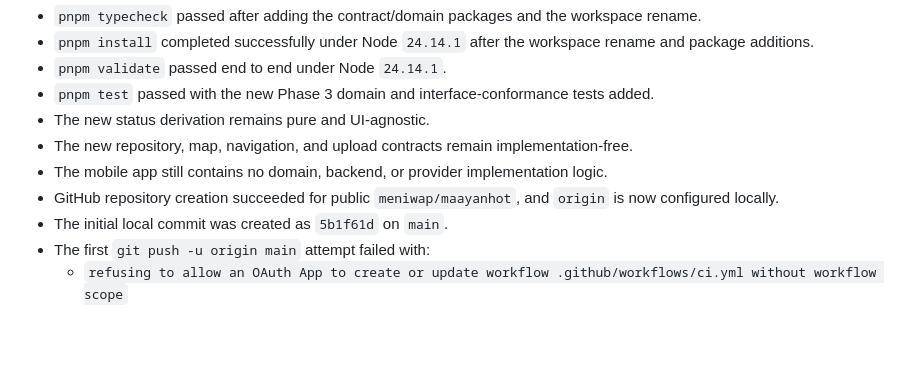
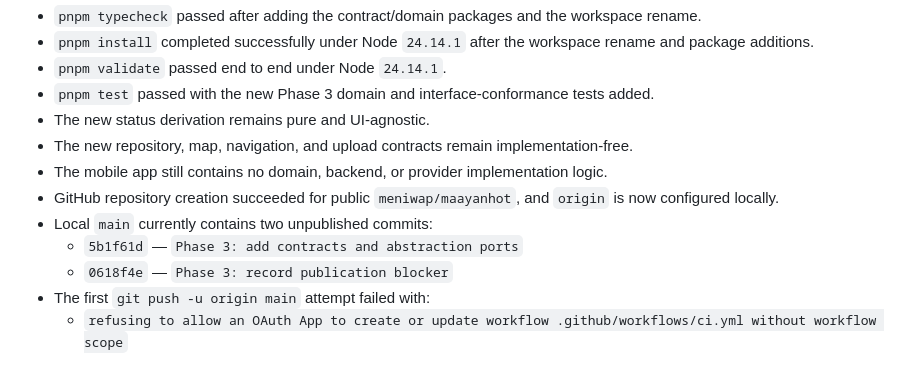
Before and after one commit to meniwap/maayanhot, a Markdown page: docs/PROGRESS.md, the part around the change. Drawn GitHub-style; blank space fills up the shorter version.

Commit message:
Phase 3: record local git state

```diff
--- a/docs/PROGRESS.md
+++ b/docs/PROGRESS.md
@@ -38,7 +38,9 @@ Phase 3 — Domain contracts and abstractions
 - The new repository, map, navigation, and upload contracts remain implementation-free.
 - The mobile app still contains no domain, backend, or provider implementation logic.
 - GitHub repository creation succeeded for public `meniwap/maayanhot`, and `origin` is now configured locally.
-- The initial local commit was created as `5b1f61d` on `main`.
+- Local `main` currently contains two unpublished commits:
+  - `5b1f61d` — `Phase 3: add contracts and abstraction ports`
+  - `0618f4e` — `Phase 3: record publication blocker`
 - The first `git push -u origin main` attempt failed with:
   - `refusing to allow an OAuth App to create or update workflow .github/workflows/ci.yml without workflow scope`
 
```
Also changed, not shown: docs/ANDI.md (+1 -1 lines).
